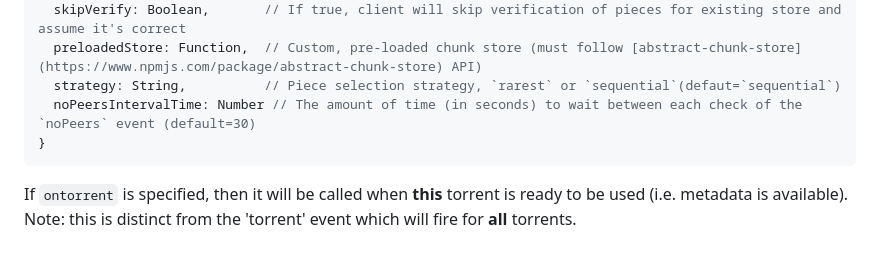
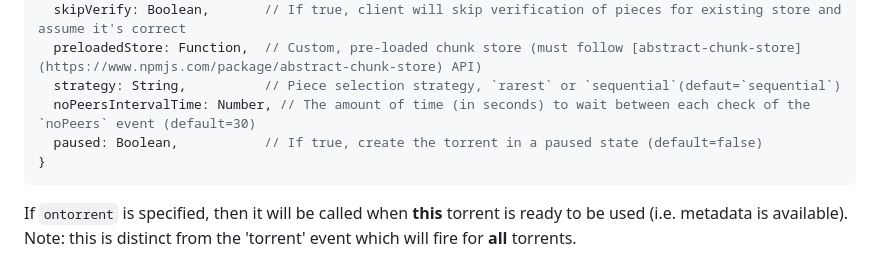
Before and after one commit to dreamableai/torrent_ad, a Markdown page: docs/api.md, the part around the change. GitHub-like rendering.

Commit message:
chore(docs): Add paused option in api.md (#2671)
* Add paused option in api.md

It has been add in #2004 but wasn't documented

* Update api.md

---------

Co-authored-by: Cas_ <6506529+ThaUnknown@users.noreply.github.com>

````diff
--- a/docs/api.md
+++ b/docs/api.md
@@ -124,7 +124,8 @@ If `opts` is specified, then the default options (shown below) will be overridde
   skipVerify: Boolean,       // If true, client will skip verification of pieces for existing store and assume it's correct
   preloadedStore: Function,  // Custom, pre-loaded chunk store (must follow [abstract-chunk-store](https://www.npmjs.com/package/abstract-chunk-store) API)
   strategy: String,          // Piece selection strategy, `rarest` or `sequential`(defaut=`sequential`)
-  noPeersIntervalTime: Number // The amount of time (in seconds) to wait between each check of the `noPeers` event (default=30)
+  noPeersIntervalTime: Number, // The amount of time (in seconds) to wait between each check of the `noPeers` event (default=30)
+  paused: Boolean,           // If true, create the torrent in a paused state (default=false)
 }
 ```
 
````
